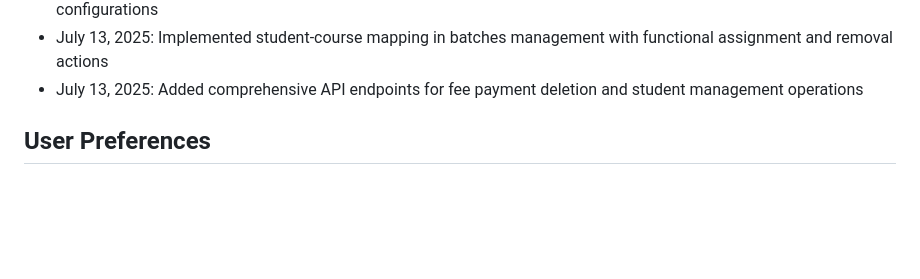
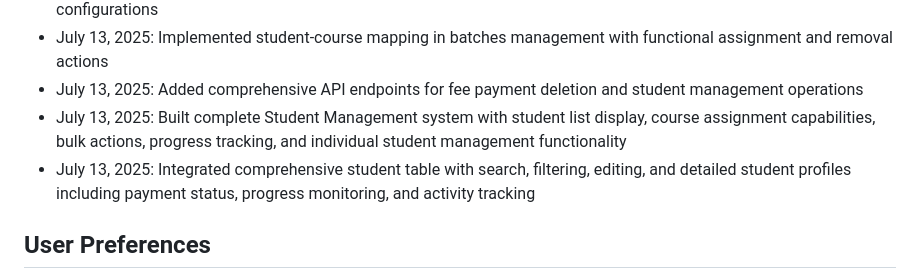
Before and after one commit to Abinath2105/dementee, a Markdown page: replit.md, the part around the change. Drawn GitHub-style; blank space fills up the shorter version.

Commit message:
Enhance student management with detailed profiles and course assignments
Implement Student Management system with student list, course assignment, bulk actions, progress tracking, and individual student management.

Replit-Commit-Author: Agent
Replit-Commit-Session-Id: 53abab05-28a4-4c73-a767-2b0d39cb721b
Replit-Commit-Screenshot-Url: https://storage.googleapis.com/screenshot-production-us-central1/053c500c-736b-4cd2-9361-58b3f106515b/d1d7576d-c56f-4adc-9c02-99fb25594d7b.jpg

```diff
--- a/replit.md
+++ b/replit.md
@@ -196,6 +196,8 @@ De mentee Academy is a comprehensive Learning Management System (LMS) designed f
 - July 13, 2025: Created fully dynamic and editable admission settings system with all privileges for admission-related configurations
 - July 13, 2025: Implemented student-course mapping in batches management with functional assignment and removal actions
 - July 13, 2025: Added comprehensive API endpoints for fee payment deletion and student management operations
+- July 13, 2025: Built complete Student Management system with student list display, course assignment capabilities, bulk actions, progress tracking, and individual student management functionality
+- July 13, 2025: Integrated comprehensive student table with search, filtering, editing, and detailed student profiles including payment status, progress monitoring, and activity tracking
 
 ## User Preferences
 
```
